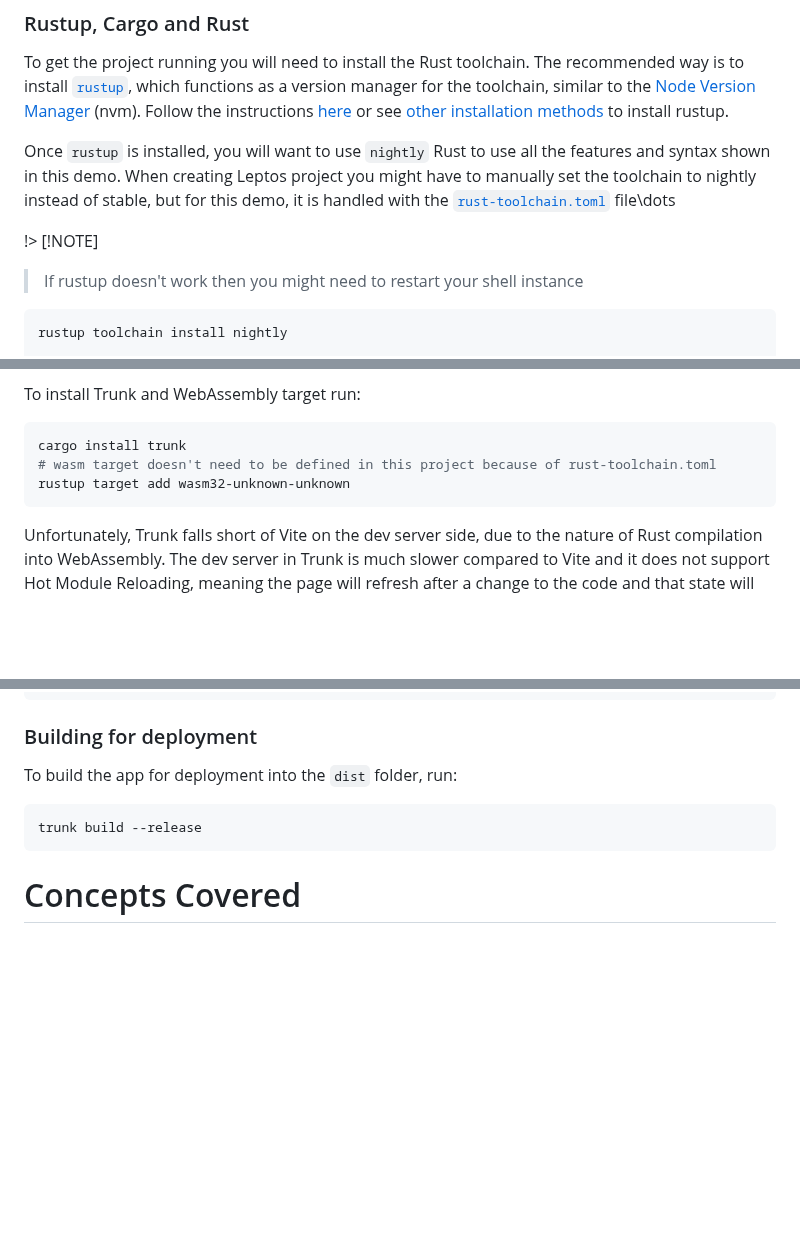
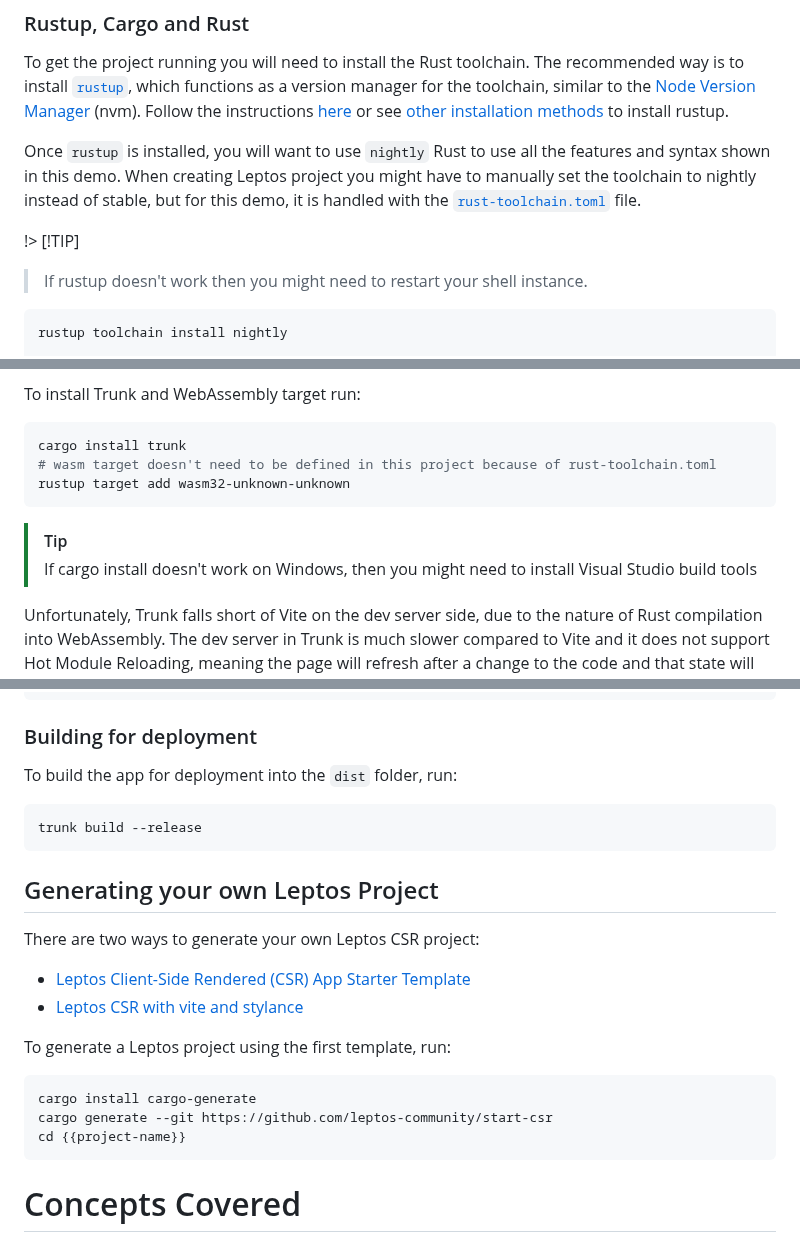
Before and after one commit to hwan513/leptos-tech-demo, a Markdown page: README.md, 3 parts joined by grey strips. GitHub-like rendering; blank space fills up the shorter version.

Commit message:
docs(README): add more setup instructions

````diff
--- a/README.md
+++ b/README.md
@@ -26,11 +26,11 @@ There are two common editors to use for Rust:
 
 To get the project running you will need to install the Rust toolchain. The recommended way is to install [`rustup`](https://rustup.rs), which functions as a version manager for the toolchain, similar to the [Node Version Manager](https://github.com/nvm-sh/nvm) (nvm). Follow the instructions [here](https://rustup.rs) or see [other installation methods](https://rust-lang.github.io/rustup/installation/other.html#using-a-package-manager) to install rustup.
 
-Once `rustup` is installed, you will want to use `nightly` Rust to use all the features and syntax shown in this demo. When creating Leptos project you might have to manually set the toolchain to nightly instead of stable, but for this demo, it is handled with the [`rust-toolchain.toml`](./rust-toolchain.toml) file\dots
+Once `rustup` is installed, you will want to use `nightly` Rust to use all the features and syntax shown in this demo. When creating Leptos project you might have to manually set the toolchain to nightly instead of stable, but for this demo, it is handled with the [`rust-toolchain.toml`](./rust-toolchain.toml) file.
 
-!> [!NOTE]
+!> [!TIP]
 
-> If rustup doesn't work then you might need to restart your shell instance
+> If rustup doesn't work then you might need to restart your shell instance.
 
 ```sh
 rustup toolchain install nightly
@@ -61,6 +61,9 @@ cargo install trunk
 rustup target add wasm32-unknown-unknown
 ```
 
+> [!TIP]
+> If cargo install doesn't work on Windows, then you might need to install Visual Studio build tools
+
 Unfortunately, Trunk falls short of Vite on the dev server side, due to the nature of Rust compilation into WebAssembly. The dev server in Trunk is much slower compared to Vite and it does not support Hot Module Reloading, meaning the page will refresh after a change to the code and that state will not persist.
 
 ## Running this demo
@@ -81,4 +84,19 @@ To build the app for deployment into the `dist` folder, run:
 trunk build --release
 ```
 
+## Generating your own Leptos Project
+
+There are two ways to generate your own Leptos CSR project:
+
+- [Leptos Client-Side Rendered (CSR) App Starter Template](https://github.com/leptos-rs/start-trunk)
+- [Leptos CSR with vite and stylance](https://github.com/basro/leptos-vite-stylance-starter)
+
+To generate a Leptos project using the first template, run:
+
+```sh
+cargo install cargo-generate
+cargo generate --git https://github.com/leptos-community/start-csr
+cd {{project-name}}
+```
+
 # Concepts Covered
````
